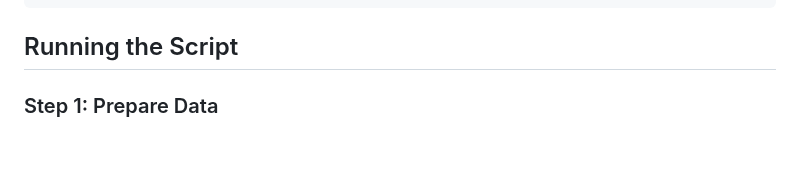
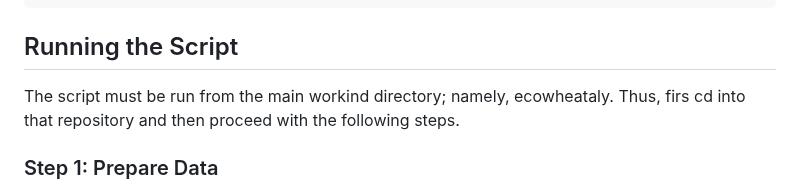
Before and after one commit to gfgprojects/ecowheataly, a Markdown page: clustering_pipeline/README.md, the part around the change. GitHub-like rendering; blank space fills up the shorter version.

````diff
--- a/clustering_pipeline/README.md
+++ b/clustering_pipeline/README.md
@@ -34,6 +34,9 @@ pip install numpy pandas matplotlib tqdm
 ```
 
 ## Running the Script
+
+The script must be run from the main workind directory; namely, ecowheataly.
+Thus, firs cd into that repository and then proceed with the following steps.
 
 ### Step 1: Prepare Data
 
````
